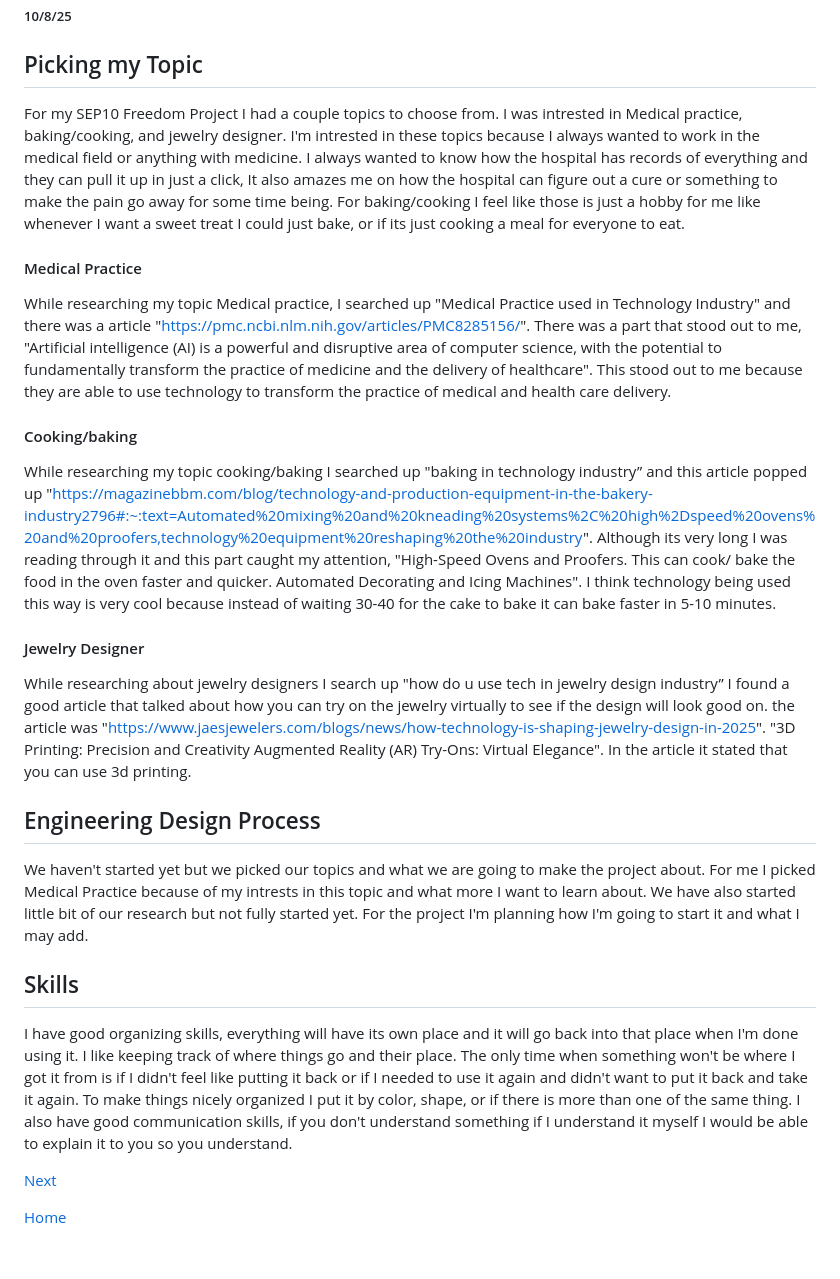
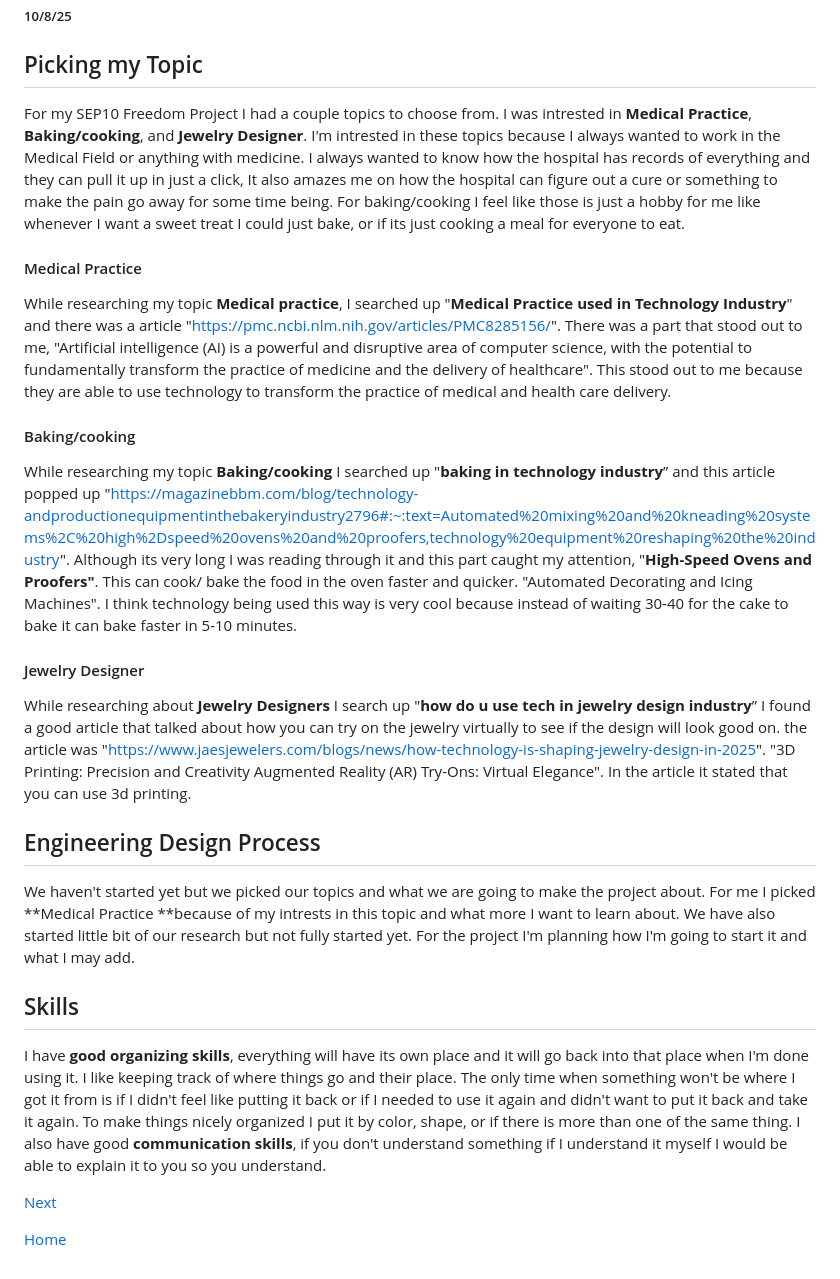
Before and after one commit to jasminas6389/sep10-freedom-project, a Markdown page: blog/entry01.md, the part around the change. Drawn GitHub-style.

```diff
--- a/blog/entry01.md
+++ b/blog/entry01.md
@@ -3,23 +3,23 @@
 
 ## Picking my Topic
 
-For my SEP10 Freedom Project I had a couple topics to choose from. I was intrested in Medical practice, baking/cooking, and jewelry designer. I'm intrested in these topics because I always wanted to work in the medical field or anything with medicine. I always wanted to know how the hospital has records of everything and they can pull it up in just a click, It also amazes me on how the hospital can figure out a cure or something to make the pain go away for some time being. For baking/cooking I feel like those is just a hobby for me like whenever I want a sweet treat I could just bake, or if its just cooking a meal for everyone to eat.
+For my SEP10 Freedom Project I had a couple topics to choose from. I was intrested in **Medical Practice**, **Baking/cooking**, and **Jewelry Designer**. I'm intrested in these topics because I always wanted to work in the Medical Field or anything with medicine. I always wanted to know how the hospital has records of everything and they can pull it up in just a click, It also amazes me on how the hospital can figure out a cure or something to make the pain go away for some time being. For baking/cooking I feel like those is just a hobby for me like whenever I want a sweet treat I could just bake, or if its just cooking a meal for everyone to eat.
 
 
 #### Medical Practice
-While researching my topic Medical practice, I searched up "Medical Practice used in Technology Industry" and there was a article
-"https://pmc.ncbi.nlm.nih.gov/articles/PMC8285156/". There was a part that stood out to me, "Artificial intelligence (AI) is a powerful and disruptive area of computer science, with the potential to fundamentally transform the practice of medicine and the delivery of healthcare". This stood out to me because they are able to use technology to transform the practice of medical and health care delivery.
+While researching my topic **Medical practice**, I searched up "**Medical Practice used in Technology Industry**" and there was a article "https://pmc.ncbi.nlm.nih.gov/articles/PMC8285156/". There was a part that stood out to me, "Artificial intelligence (AI) is a powerful and disruptive area of computer science, with the potential to fundamentally transform the practice of medicine and the delivery of healthcare". This stood out to me because they are able to use technology to transform the practice of medical and health care delivery.
 
-#### Cooking/baking
-While researching my topic cooking/baking I searched up "baking in technology industry” and this article popped up "https://magazinebbm.com/blog/technology-and-production-equipment-in-the-bakery-industry2796#:~:text=Automated%20mixing%20and%20kneading%20systems%2C%20high%2Dspeed%20ovens%20and%20proofers,technology%20equipment%20reshaping%20the%20industry". Although its very long I was reading through it and this part caught my attention, "High-Speed Ovens and Proofers. This can cook/ bake the food in the oven faster and quicker. Automated Decorating and Icing Machines". I think technology being used this way is very cool because instead of waiting 30-40 for the cake to bake it can bake faster in 5-10 minutes.
+#### Baking/cooking
+While researching my topic **Baking/cooking** I searched up "**baking in technology industry**” and this article popped up
+"https://magazinebbm.com/blog/technology-andproductionequipmentinthebakeryindustry2796#:~:text=Automated%20mixing%20and%20kneading%20systems%2C%20high%2Dspeed%20ovens%20and%20proofers,technology%20equipment%20reshaping%20the%20industry". Although its very long I was reading through it and this part caught my attention, "**High-Speed Ovens and Proofers"**. This can cook/ bake the food in the oven faster and quicker. "Automated Decorating and Icing Machines". I think technology being used this way is very cool because instead of waiting 30-40 for the cake to bake it can bake faster in 5-10 minutes.
 
 #### Jewelry Designer
-While researching about jewelry designers I search up "how do u use tech in jewelry design industry” I found a good article that talked about how you can try on the jewelry virtually to see if the design will look good on. the article was "https://www.jaesjewelers.com/blogs/news/how-technology-is-shaping-jewelry-design-in-2025". "3D Printing: Precision and Creativity Augmented Reality (AR) Try-Ons: Virtual Elegance". In the article it stated that you can use 3d printing.
+While researching about **Jewelry Designers** I search up "**how do u use tech in jewelry design industry**” I found a good article that talked about how you can try on the jewelry virtually to see if the design will look good on. the article was "https://www.jaesjewelers.com/blogs/news/how-technology-is-shaping-jewelry-design-in-2025". "3D Printing: Precision and Creativity Augmented Reality (AR) Try-Ons: Virtual Elegance". In the article it stated that you can use 3d printing.
 
 ## Engineering Design Process
-We haven't started yet but we picked our topics and what we are going to make the project about. For me I picked Medical Practice because of my intrests in this topic and what more I want to learn about. We have also started little bit of our research but not fully started yet. For the project I'm planning how I'm going to start it and what I may add.
+We haven't started yet but we picked our topics and what we are going to make the project about. For me I picked **Medical Practice **because of my intrests in this topic and what more I want to learn about. We have also started little bit of our research but not fully started yet. For the project I'm planning how I'm going to start it and what I may add.
 ## Skills
-I have good organizing skills, everything will have its own place and it will go back into that place when I'm done using it. I like keeping track of where things go and their place. The only time when something won't be where I got it from is if I didn't feel like putting it back or if I needed to use it again and didn't want to put it back and take it again. To make things nicely organized I put it by color, shape, or if there is more than one of the same thing. I also have good communication skills, if you don't understand something if I understand it myself I would be able to explain it to you so you understand.
+I have **good organizing skills**, everything will have its own place and it will go back into that place when I'm done using it. I like keeping track of where things go and their place. The only time when something won't be where I got it from is if I didn't feel like putting it back or if I needed to use it again and didn't want to put it back and take it again. To make things nicely organized I put it by color, shape, or if there is more than one of the same thing. I also have good **communication skills**, if you don't understand something if I understand it myself I would be able to explain it to you so you understand.
 
 [Next](entry02.md)
 
```
